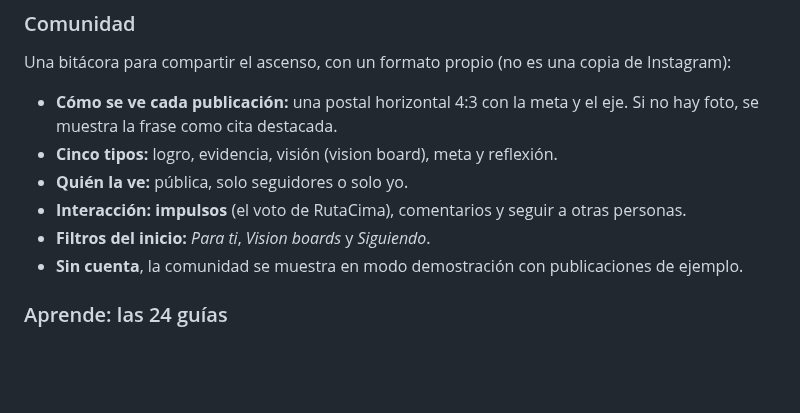
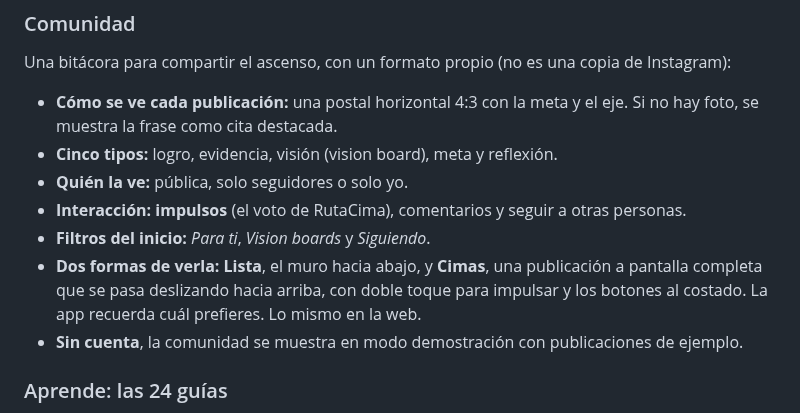
Before and after one commit to PassBri/rutacima, a Markdown page: README.md, the part around the change. GitHub-like rendering; blank space fills up the shorter version.

```diff
--- a/README.md
+++ b/README.md
@@ -184,6 +184,9 @@ Una bitácora para compartir el ascenso, con un formato propio (no es una copia
 - **Quién la ve:** pública, solo seguidores o solo yo.
 - **Interacción:** **impulsos** (el voto de RutaCima), comentarios y seguir a otras personas.
 - **Filtros del inicio:** *Para ti*, *Vision boards* y *Siguiendo*.
+- **Dos formas de verla:** **Lista**, el muro hacia abajo, y **Cimas**, una publicación a pantalla completa que
+  se pasa deslizando hacia arriba, con doble toque para impulsar y los botones al costado. La app recuerda cuál
+  prefieres. Lo mismo en la web.
 - **Sin cuenta**, la comunidad se muestra en modo demostración con publicaciones de ejemplo.
 
 ### Aprende: las 24 guías
```
Also changed, not shown: diseno/web_cimas.png (added), 16 other files.
